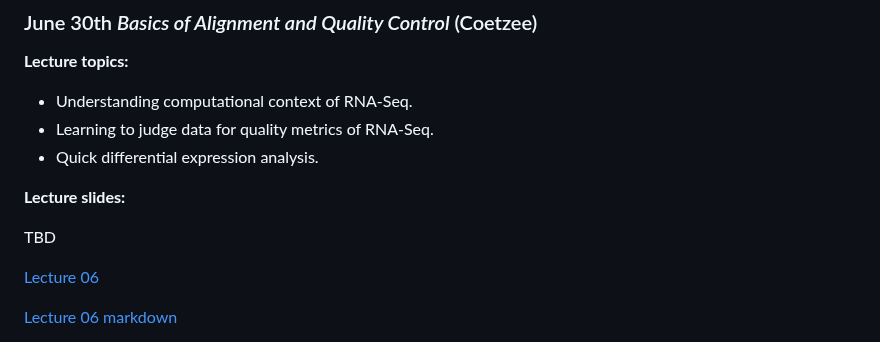
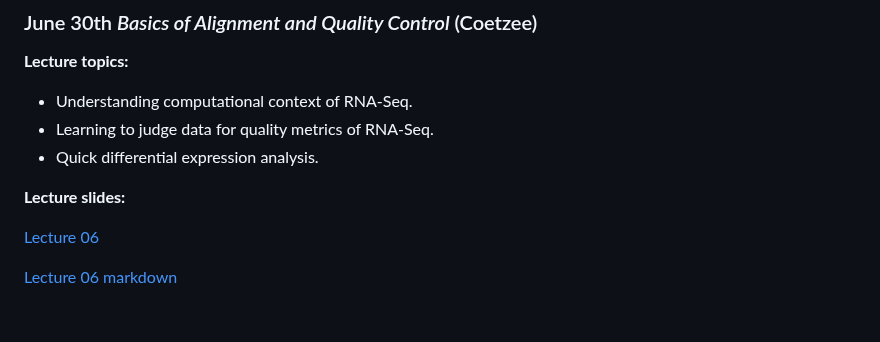
Before and after one commit to ivanvujkc/acg_2023, a Markdown page: README.md, the part around one of its changes. Rendered like a GitHub page; blank space fills up the shorter version.

```diff
--- a/README.md
+++ b/README.md
@@ -200,8 +200,6 @@ Frequently asked questions or topics of confusion will be addressed in the subse
 
 **Lecture slides:**
 
-TBD
-
 [Lecture 06](https://junkdnalab.github.io/acg_2023/lectures/quality_control.html)
 
 [Lecture 06 markdown](https://junkdnalab.github.io/acg_2023/lectures/quality_control.md)
```
Also changed, not shown: other parts of README.md (+3 -4 lines).
